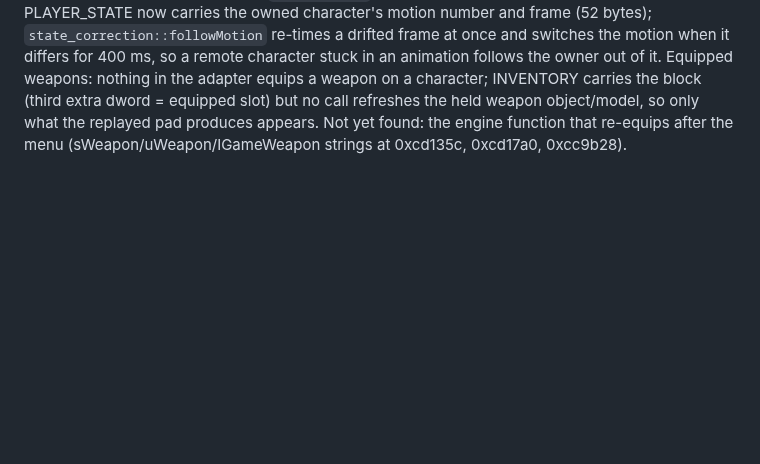
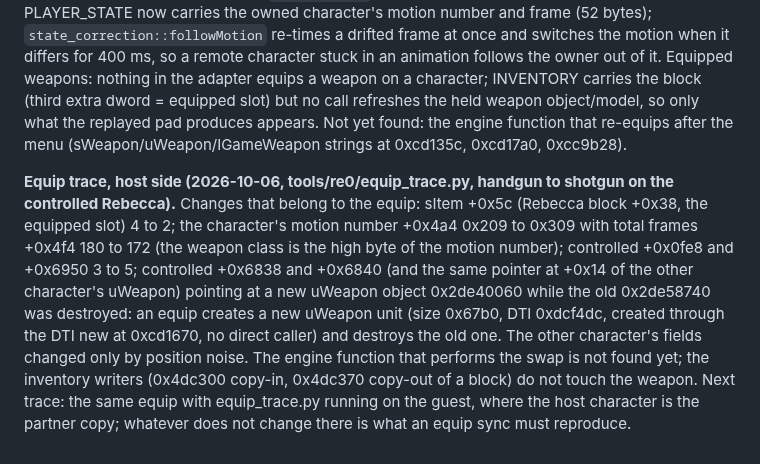
Before and after one commit to Precyse/RE0Together, a Markdown page: docs/RE0_NOTES.md, the part around the change. Drawn GitHub-style; blank space fills up the shorter version.

Commit message:
RE0 notes: equip trace findings

```diff
--- a/docs/RE0_NOTES.md
+++ b/docs/RE0_NOTES.md
@@ -208,3 +208,5 @@ redirects only saves made from the Save room phase.
 **Enemy animation (2026-10-06).** `sUnit` runs units in phases (0x727b50 calls its slot 9 per phase), and the per-class update at slot 41 is only one of them, so skipping it should not stop the animator (phase 9, motion; the same reason a menu freeze left characters animating). Not proven live. The motion block is uModel +0x4a0 (property mMotion, DTI-headed record 0xd1d0dc; read live on a player and an enemy: motion 0x1b / 4, total frames at +0x4f4 = 132 / 180, speed 1.0 at +0x4e8). +0x4a4 u16 = mMotionNo (setter 0x73ef50 sets the dirty bit and copies +0x4e0 to +0x4e4), +0x4e0 f32 = current frame, +0x4e4 previous frame. ENEMY_STATE entries carry the motion number and frame (44 bytes); a puppet switches motion through the game setter when the number differs and rewrites the frame when it is more than 4 frames from the owner's extrapolated one (30 frames/s assumed). The samples were taken while nothing moved, so the frame field at +0x4e0 is inferred from the setter, not seen advancing: check with tools/re0/motion_probe.py on a walking enemy.
 
 **Pickups, take 2 (2026-10-06).** Ending a remote-owned character's pickup action at its first step (f0fcca5) left the character frozen mid-motion on the other machine and did not stop the full-inventory path. The replayed press itself is now the thing removed: `net_pad`'s cloned pad answers 0 on query slot 18 (+0x48, "action pressed", the query doors use; items are assumed to use it too, not proven), so a remote-owned character never starts any interaction here, whichever branch (take, use, decline, full inventory). `pickup_guard` is back to only the missing-target guard. PLAYER_STATE now carries the owned character's motion number and frame (52 bytes); `state_correction::followMotion` re-times a drifted frame at once and switches the motion when it differs for 400 ms, so a remote character stuck in an animation follows the owner out of it. Equipped weapons: nothing in the adapter equips a weapon on a character; INVENTORY carries the block (third extra dword = equipped slot) but no call refreshes the held weapon object/model, so only what the replayed pad produces appears. Not yet found: the engine function that re-equips after the menu (sWeapon/uWeapon/IGameWeapon strings at 0xcd135c, 0xcd17a0, 0xcc9b28).
+
+**Equip trace, host side (2026-10-06, tools/re0/equip_trace.py, handgun to shotgun on the controlled Rebecca).** Changes that belong to the equip: sItem +0x5c (Rebecca block +0x38, the equipped slot) 4 to 2; the character's motion number +0x4a4 0x209 to 0x309 with total frames +0x4f4 180 to 172 (the weapon class is the high byte of the motion number); controlled +0x0fe8 and +0x6950 3 to 5; controlled +0x6838 and +0x6840 (and the same pointer at +0x14 of the other character's uWeapon) pointing at a new uWeapon object 0x2de40060 while the old 0x2de58740 was destroyed: an equip creates a new uWeapon unit (size 0x67b0, DTI 0xdcf4dc, created through the DTI new at 0xcd1670, no direct caller) and destroys the old one. The other character's fields changed only by position noise. The engine function that performs the swap is not found yet; the inventory writers (0x4dc300 copy-in, 0x4dc370 copy-out of a block) do not touch the weapon. Next trace: the same equip with equip_trace.py running on the guest, where the host character is the partner copy; whatever does not change there is what an equip sync must reproduce.
```
